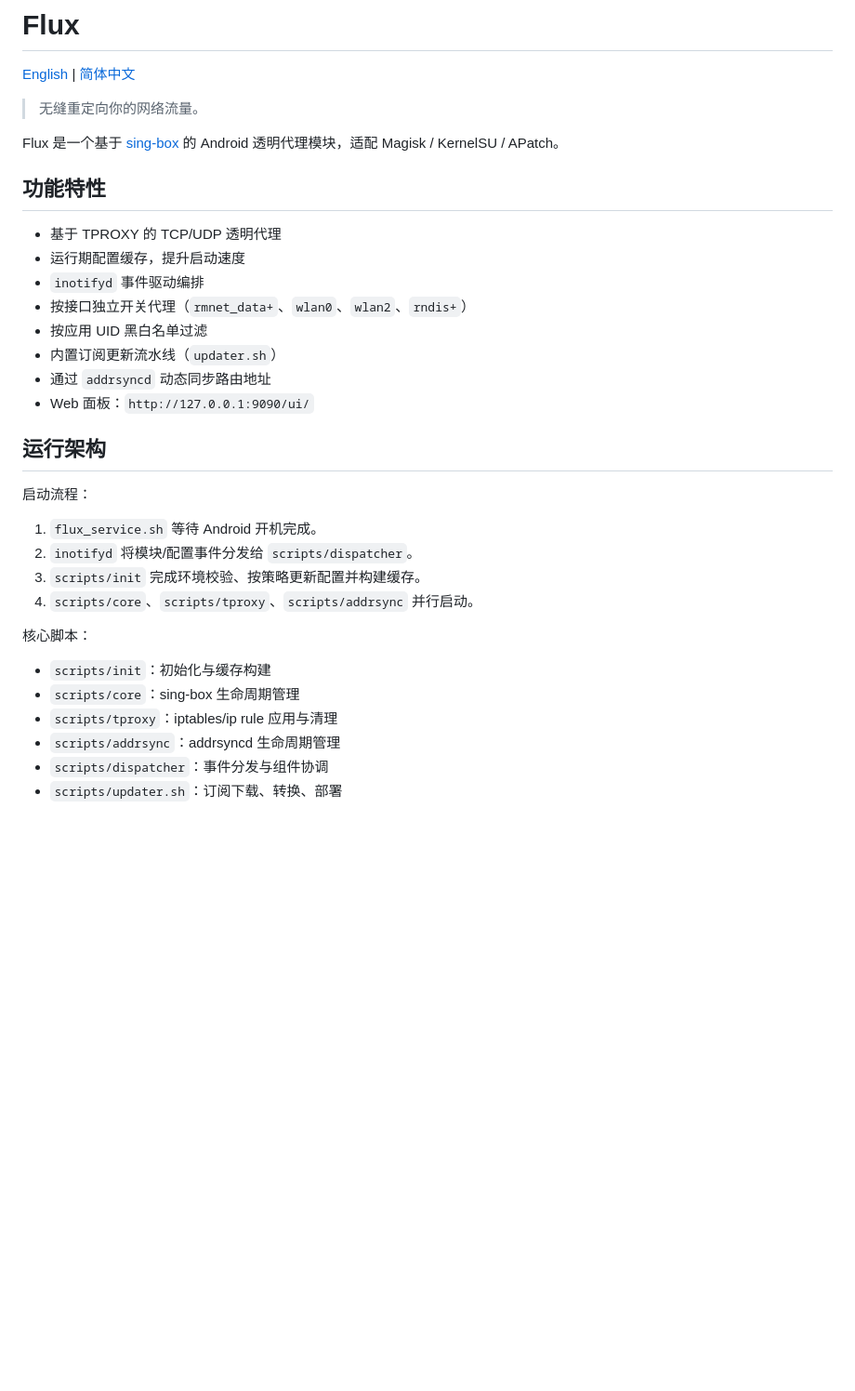
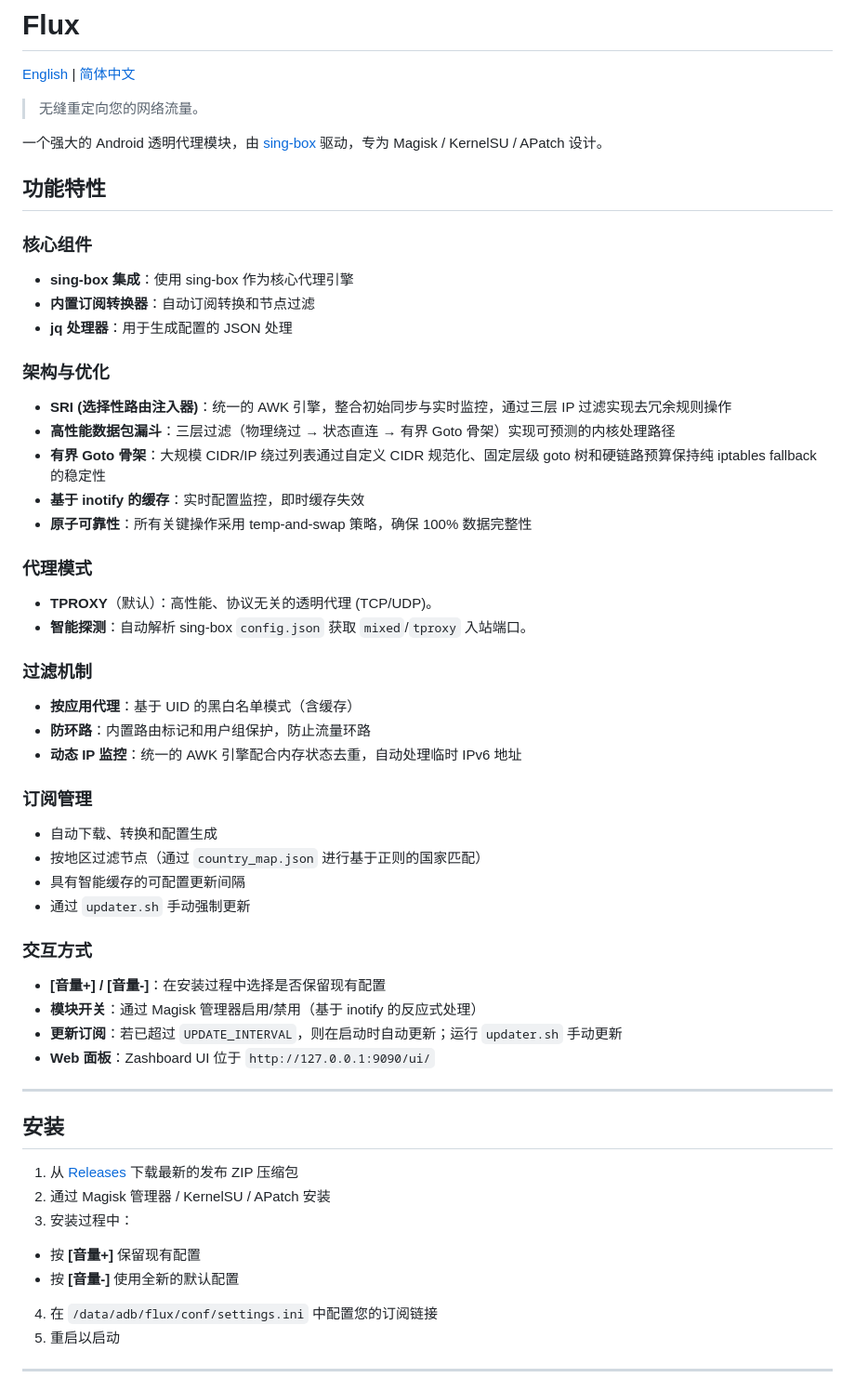
Before and after one commit to Chth1z/Flux, a Markdown page: README_zh.md, the part around one of its changes. Shown at 93% size. Drawn GitHub-style; blank space fills up the shorter version.

```diff
--- a/README_zh.md
+++ b/README_zh.md
@@ -2,33 +2,56 @@
 
 [English](README.md) | [简体中文](README_zh.md)
 
-> 无缝重定向你的网络流量。
+> 无缝重定向您的网络流量。
 
-Flux 是一个基于 [sing-box](https://sing-box.sagernet.org/) 的 Android 透明代理模块，适配 Magisk / KernelSU / APatch。
+一个强大的 Android 透明代理模块，由 [sing-box](https://sing-box.sagernet.org/) 驱动，专为 Magisk / KernelSU / APatch 设计。
 
 ## 功能特性
 
-- 基于 TPROXY 的 TCP/UDP 透明代理
-- 运行期配置缓存，提升启动速度
-- `inotifyd` 事件驱动编排
-- 按接口独立开关代理（`rmnet_data+`、`wlan0`、`wlan2`、`rndis+`）
-- 按应用 UID 黑白名单过滤
-- 内置订阅更新流水线（`updater.sh`）
-- 通过 `addrsyncd` 动态同步路由地址
-- Web 面板：`http://127.0.0.1:9090/ui/`
+### 核心组件
+- **sing-box 集成**：使用 sing-box 作为核心代理引擎
+- **内置订阅转换器**：自动订阅转换和节点过滤
+- **jq 处理器**：用于生成配置的 JSON 处理
 
-## 运行架构
+### 架构与优化
+- **SRI (选择性路由注入器)**：统一的 AWK 引擎，整合初始同步与实时监控，通过三层 IP 过滤实现去冗余规则操作
+- **高性能数据包漏斗**：三层过滤（物理绕过 → 状态直连 → 有界 Goto 骨架）实现可预测的内核处理路径
+- **有界 Goto 骨架**：大规模 CIDR/IP 绕过列表通过自定义 CIDR 规范化、固定层级 goto 树和硬链路预算保持纯 iptables fallback 的稳定性
+- **基于 inotify 的缓存**：实时配置监控，即时缓存失效
+- **原子可靠性**：所有关键操作采用 temp-and-swap 策略，确保 100% 数据完整性
 
-启动流程：
-1. `flux_service.sh` 等待 Android 开机完成。
-2. `inotifyd` 将模块/配置事件分发给 `scripts/dispatcher`。
-3. `scripts/init` 完成环境校验、按策略更新配置并构建缓存。
-4. `scripts/core`、`scripts/tproxy`、`scripts/addrsync` 并行启动。
+### 代理模式
+- **TPROXY**（默认）：高性能、协议无关的透明代理 (TCP/UDP)。
+- **智能探测**：自动解析 sing-box `config.json` 获取 `mixed`/`tproxy` 入站端口。
 
-核心脚本：
-- `scripts/init`：初始化与缓存构建
-- `scripts/core`：sing-box 生命周期管理
-- `scripts/tproxy`：iptables/ip rule 应用与清理
-- `scripts/addrsync`：addrsyncd 生命周期管理
-- `scripts/dispatcher`：事件分发与组件协调
-- `scripts/updater.sh`：订阅下载、转换、部署
+### 过滤机制
+- **按应用代理**：基于 UID 的黑白名单模式（含缓存）
+- **防环路**：内置路由标记和用户组保护，防止流量环路
+- **动态 IP 监控**：统一的 AWK 引擎配合内存状态去重，自动处理临时 IPv6 地址
+
+### 订阅管理
+- 自动下载、转换和配置生成
+- 按地区过滤节点（通过 `country_map.json` 进行基于正则的国家匹配）
+- 具有智能缓存的可配置更新间隔
+- 通过 `updater.sh` 手动强制更新
+
+### 交互方式
+- **[音量+] / [音量-]**：在安装过程中选择是否保留现有配置
+- **模块开关**：通过 Magisk 管理器启用/禁用（基于 inotify 的反应式处理）
+- **更新订阅**：若已超过 `UPDATE_INTERVAL`，则在启动时自动更新；运行 `updater.sh` 手动更新
+- **Web 面板**：Zashboard UI 位于 `http://127.0.0.1:9090/ui/`
+
+---
+
+## 安装
+
+1. 从 [Releases](https://github.com/Chth1z/Flux/releases) 下载最新的发布 ZIP 压缩包
+2. 通过 Magisk 管理器 / KernelSU / APatch 安装
+3. 安装过程中：
+- 按 **[音量+]** 保留现有配置
+- 按 **[音量-]** 使用全新的默认配置
+4. 在 `/data/adb/flux/conf/settings.ini` 中配置您的订阅链接
+5. 重启以启动
+
+---
+
```
Also changed, not shown: other parts of README_zh.md (+199 -118 lines), 1 other file.
